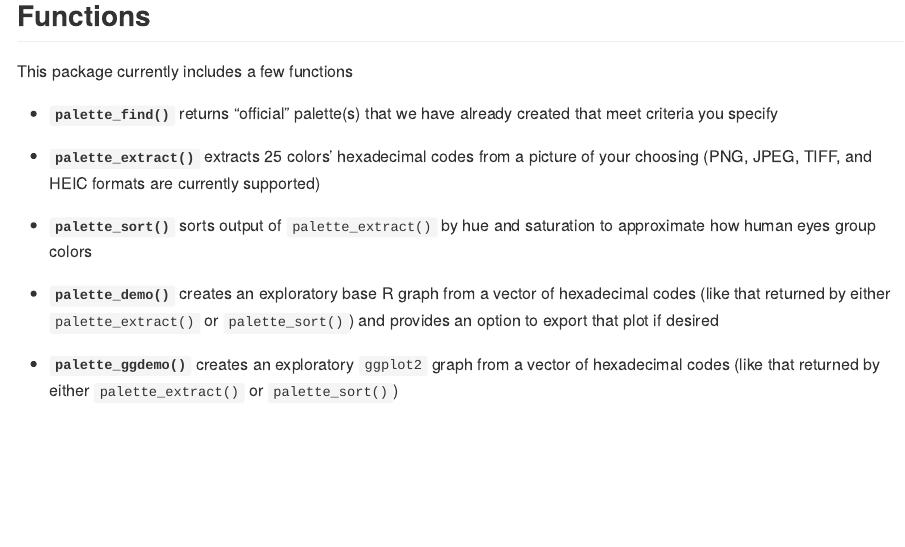
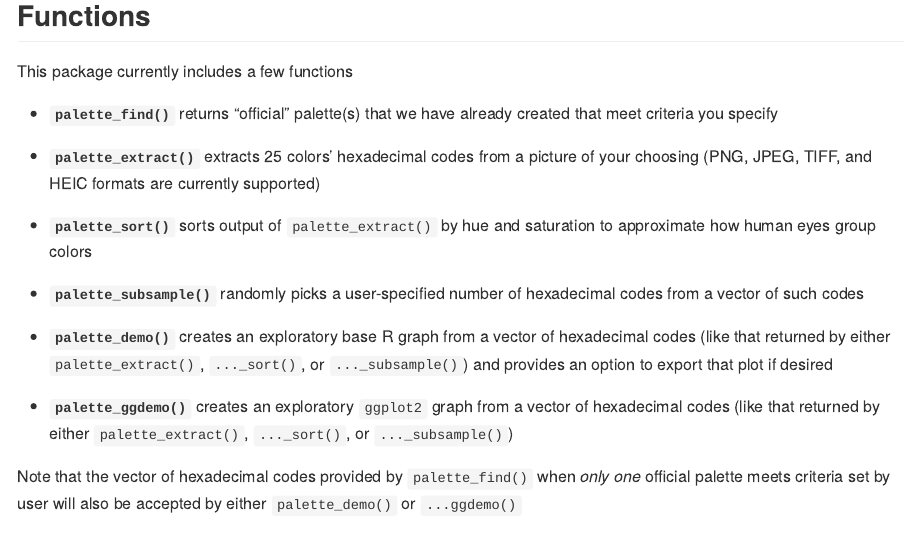
Before and after one commit to lter/lterpalettefinder, an R Markdown document (README.Rmd): the page in a window 1100 px wide, from 440 px down. The pictures show the output file README.md that the author committed with the source, drawn offline in the style of GitHub.

Commit message:
Added `palette_subsample()` to README

```diff
--- a/README.Rmd
+++ b/README.Rmd
@@ -39,9 +39,13 @@ This package currently includes a few functions
 
 - **`palette_sort()`** sorts output of `palette_extract()` by hue and saturation to approximate how human eyes group colors
 
-- **`palette_demo()`** creates an exploratory base R graph from a vector of hexadecimal codes (like that returned by either `palette_extract()` or `palette_sort()`) and provides an option to export that plot if desired
+- **`palette_subsample()`** randomly picks a user-specified number of hexadecimal codes from a vector of such codes
 
-- **`palette_ggdemo()`** creates an exploratory `ggplot2` graph from a vector of hexadecimal codes (like that returned by either `palette_extract()` or `palette_sort()`)
+- **`palette_demo()`** creates an exploratory base R graph from a vector of hexadecimal codes (like that returned by either `palette_extract()`, `..._sort()`, or `..._subsample()`) and provides an option to export that plot if desired
+
+- **`palette_ggdemo()`** creates an exploratory `ggplot2` graph from a vector of hexadecimal codes (like that returned by either `palette_extract()`, `..._sort()`, or `..._subsample()`)
+
+Note that the vector of hexadecimal codes provided by `palette_find()` when *only one* official palette meets criteria set by user will also be accepted by either `palette_demo()` or `...ggdemo()`
 
 ## Palette Examples
 
```
Also changed, not shown: README.md.
